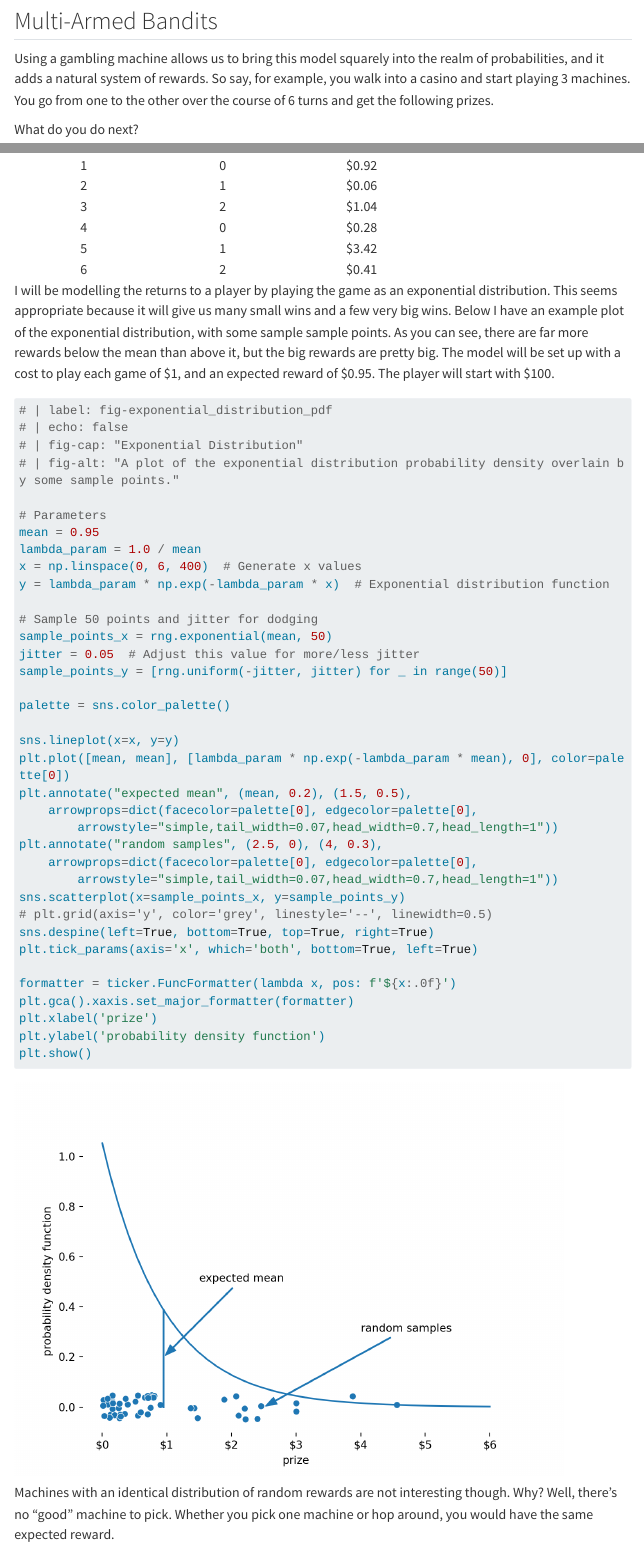
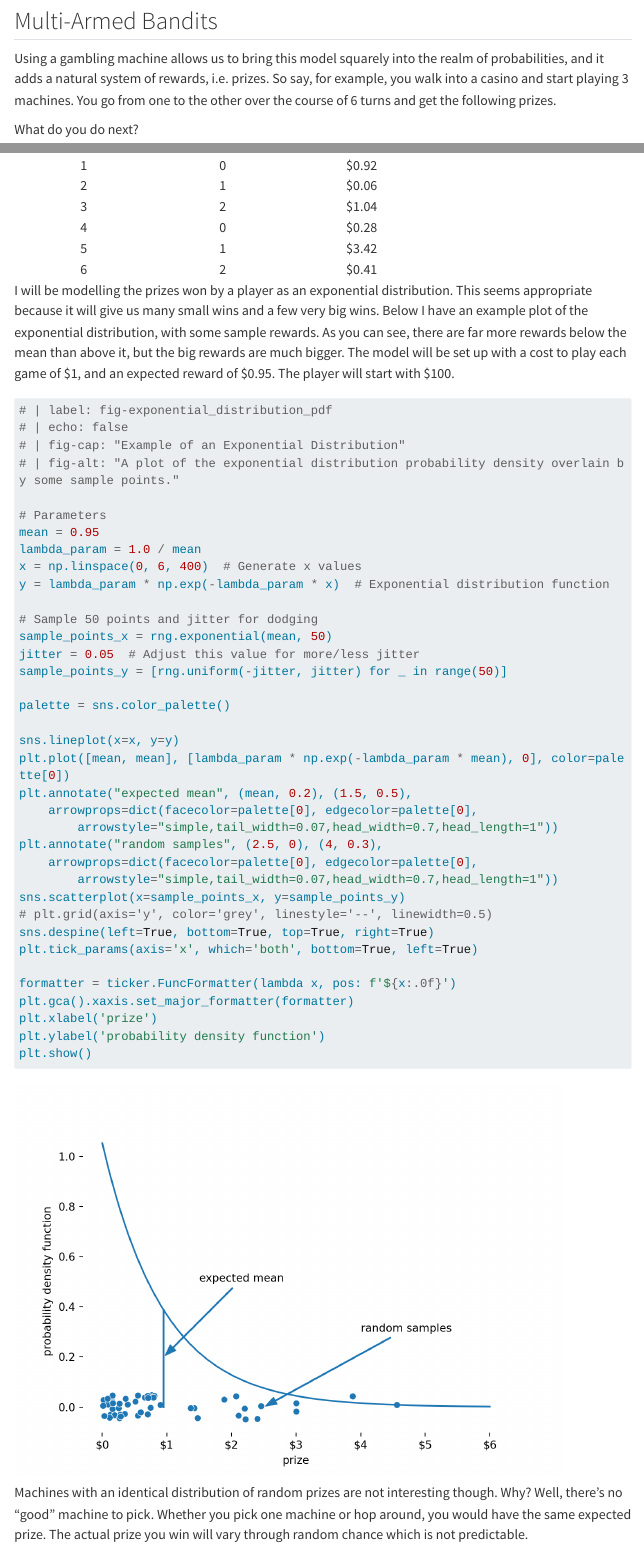
Before and after one commit to the-sean-c/the-sean-c.github.io, a Quarto document (posts/one-armed-bandit/index.qmd): the page in a window 1100 px wide, from 1550 px down, and a second part further down, joined at a grey line. Rendered offline with R 4.5, knitr and Pandoc in place of Quarto, with nearby package versions; some code elsewhere in the file could not run offline; menus at the side of the page are left out; long lines of code are wrapped.

````diff
--- a/posts/one-armed-bandit/index.qmd
+++ b/posts/one-armed-bandit/index.qmd
@@ -44,7 +44,7 @@
 
 ## Multi-Armed Bandits
 
-Using a gambling machine allows us to bring this model squarely into the realm of probabilities, and it adds a natural system of rewards. So say, for example, you walk into a casino and start playing 3 machines. You go from one to the other over the course of 6 turns and get the following prizes.
+Using a gambling machine allows us to bring this model squarely into the realm of probabilities, and it adds a natural system of rewards, i.e. prizes. So say, for example, you walk into a casino and start playing 3 machines. You go from one to the other over the course of 6 turns and get the following prizes.
 
 What do you do next?
 ```{python}
@@ -134,12 +134,12 @@
 
 ```
 
-I will be modelling the returns to a player by playing the game as an exponential distribution. This seems appropriate because it will give us many small wins and a few very big wins. Below I have an example plot of the exponential distribution, with some sample sample points. As you can see, there are far more rewards below the mean than above it, but the big rewards are pretty big. The model will be set up with a cost to play each game of $1, and an expected reward of $0.95. The player will start with $100.
+I will be modelling the prizes won by a player as an exponential distribution. This seems appropriate because it will give us many small wins and a few very big wins. Below I have an example plot of the exponential distribution, with some sample rewards. As you can see, there are far more rewards below the mean than above it, but the big rewards are much bigger. The model will be set up with a cost to play each game of $1, and an expected reward of $0.95. The player will start with $100.
 
 ```{python}
 # | label: fig-exponential_distribution_pdf
 # | echo: false
-# | fig-cap: "Exponential Distribution"
+# | fig-cap: "Example of an Exponential Distribution"
 # | fig-alt: "A plot of the exponential distribution probability density overlain by some sample points."
 
 # Parameters
@@ -176,5 +176,5 @@
 
 ```
 
-Machines with an identical distribution of random rewards are not interesting though. Why? Well, there's no "good" machine to pick. Whether you pick one machine or hop around, you would have the same expected reward.
+Machines with an identical distribution of random prizes are not interesting though. Why? Well, there's no "good" machine to pick. Whether you pick one machine or hop around, you would have the same expected prize. The actual prize you win will vary through random chance which is not predictable.
 
````
Also changed, not shown: posts/hidden-markov-model/index.qmd (+1 -1 lines), posts/one-armed-bandit/index.qmd (5 more changed lines).
